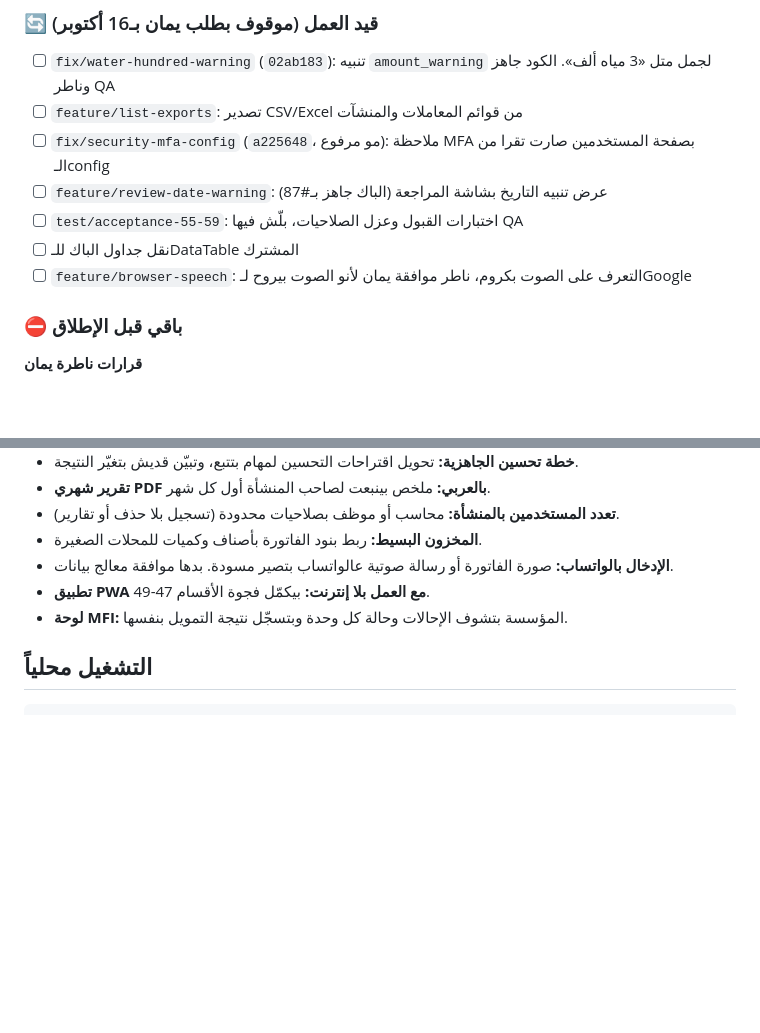
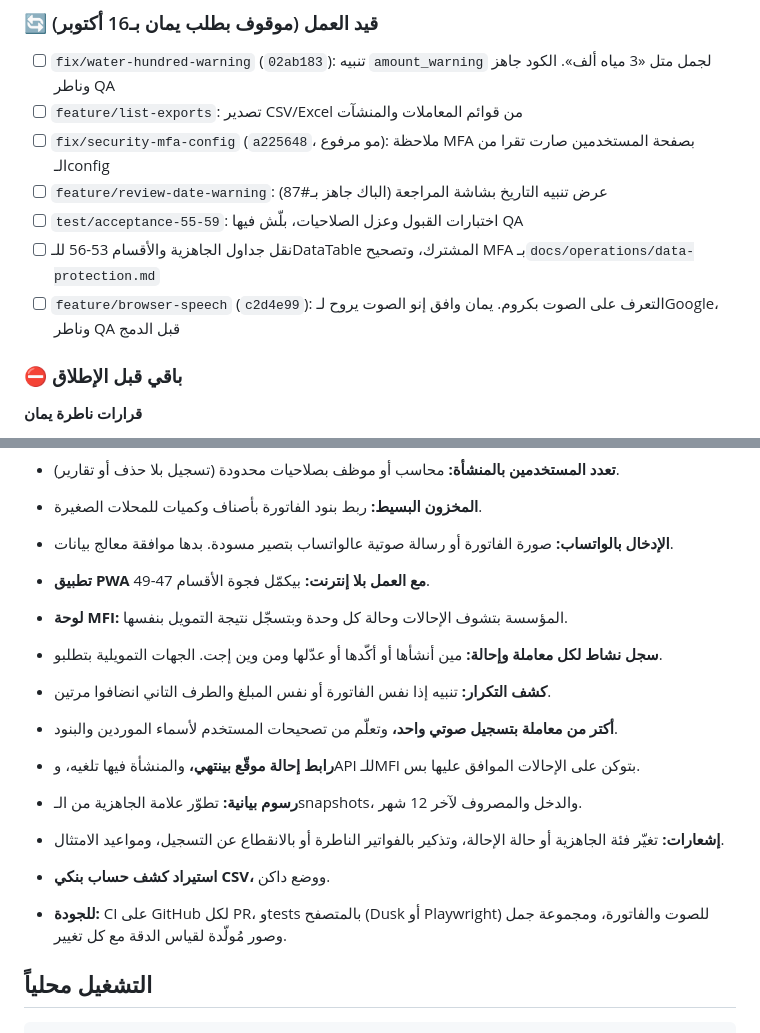
Before and after one commit to yamanalali/beacon, a Markdown page: README.md, 2 parts joined by grey strips. Drawn GitHub-style; blank space fills up the shorter version.

Commit message:
docs: add team input, Chrome approval

````diff
--- a/README.md
+++ b/README.md
@@ -72,8 +72,8 @@
 - [ ] `fix/security-mfa-config` (`a225648`، مو مرفوع): ملاحظة MFA بصفحة المستخدمين صارت تقرا من الـconfig
 - [ ] `feature/review-date-warning`: عرض تنبيه التاريخ بشاشة المراجعة (الباك جاهز بـ#87)
 - [ ] `test/acceptance-55-59`: اختبارات القبول وعزل الصلاحيات، بلّش فيها QA
-- [ ] نقل جداول الباك للـDataTable المشترك
-- [ ] `feature/browser-speech`: التعرف على الصوت بكروم، ناطر موافقة يمان لأنو الصوت بيروح لـGoogle
+- [ ] نقل جداول الجاهزية والأقسام 53-56 للـDataTable المشترك، وتصحيح MFA بـ`docs/operations/data-protection.md`
+- [ ] `feature/browser-speech` (`c2d4e99`): التعرف على الصوت بكروم. يمان وافق إنو الصوت يروح لـGoogle، وناطر QA قبل الدمج
 
 ### ⛔ باقي قبل الإطلاق
 
@@ -129,6 +129,15 @@
 - **تطبيق PWA مع العمل بلا إنترنت:** بيكمّل فجوة الأقسام 47-49.
 - **لوحة MFI:** المؤسسة بتشوف الإحالات وحالة كل وحدة وبتسجّل نتيجة التمويل بنفسها.
 
+- **سجل نشاط لكل معاملة وإحالة:** مين أنشأها أو أكّدها أو عدّلها ومن وين إجت. الجهات التمويلية بتطلبو.
+- **كشف التكرار:** تنبيه إذا نفس الفاتورة أو نفس المبلغ والطرف التاني انضافوا مرتين.
+- **أكتر من معاملة بتسجيل صوتي واحد،** وتعلّم من تصحيحات المستخدم لأسماء الموردين والبنود.
+- **رابط إحالة موقّع بينتهي،** والمنشأة فيها تلغيه، وAPI للـMFI بتوكن على الإحالات الموافق عليها بس.
+- **رسوم بيانية:** تطوّر علامة الجاهزية من الـsnapshots، والدخل والمصروف لآخر 12 شهر.
+- **إشعارات:** تغيّر فئة الجاهزية أو حالة الإحالة، وتذكير بالفواتير الناطرة أو بالانقطاع عن التسجيل، ومواعيد الامتثال.
+- **استيراد كشف حساب بنكي CSV،** ووضع داكن.
+- **للجودة:** CI على GitHub لكل PR، وtests بالمتصفح (Dusk أو Playwright) للصوت والفاتورة، ومجموعة جمل وصور مُولّدة لقياس الدقة مع كل تغيير.
+
 ## التشغيل محلياً
 
 ```bash
````
